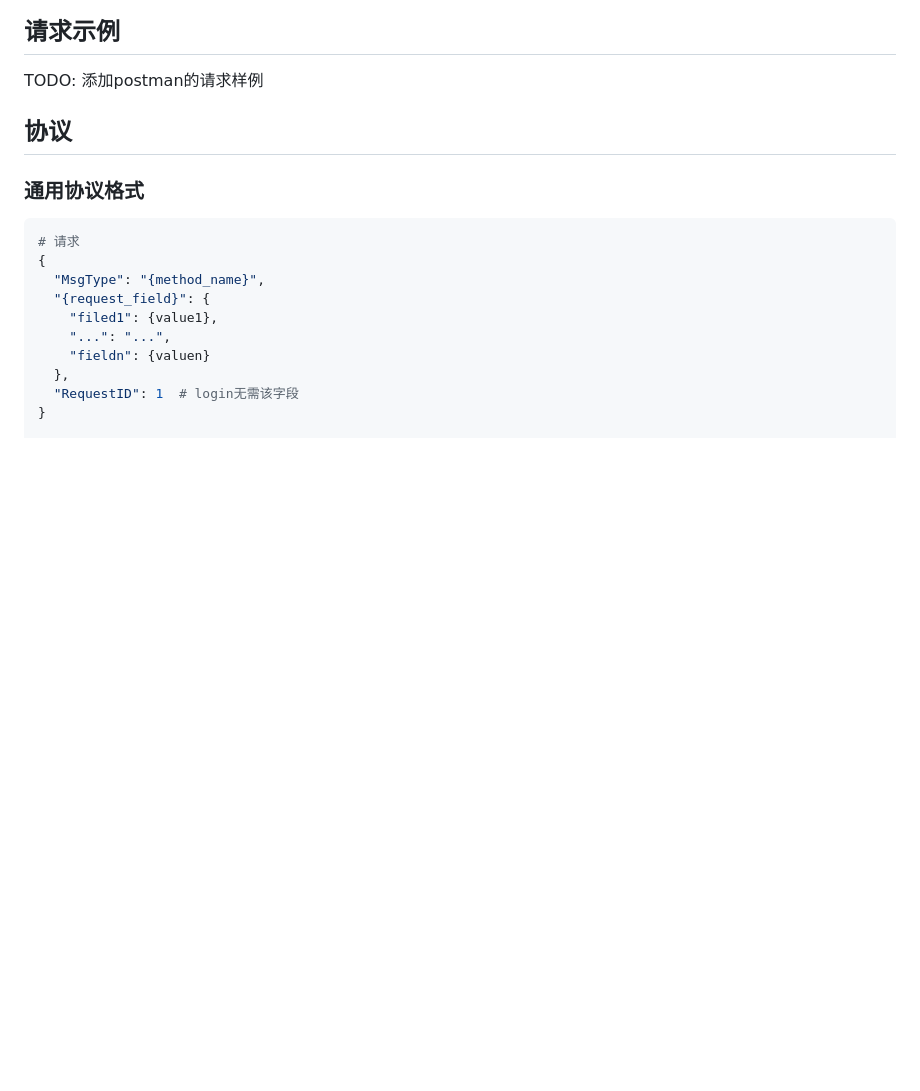
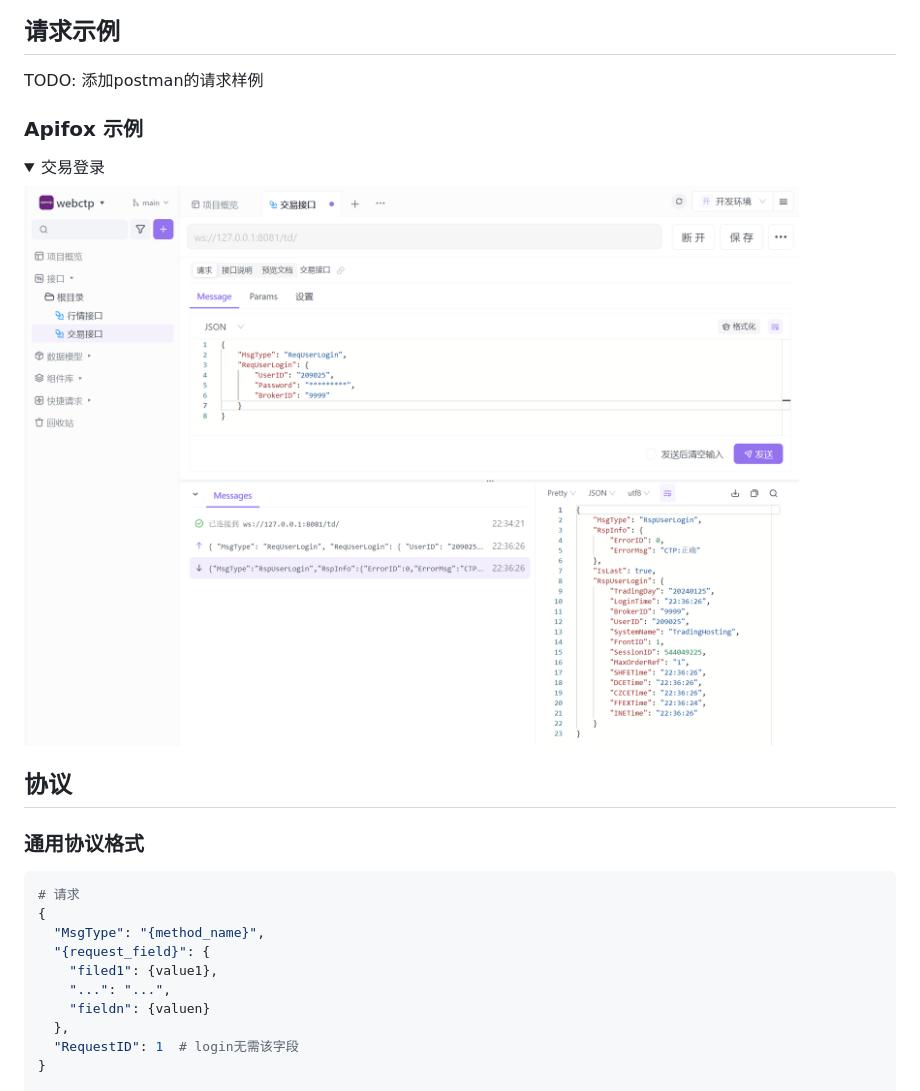
Before and after one commit to openctp/webctp, a Markdown page: README.md, the part around the change. Drawn GitHub-style; pictures changed too: docs/img/td_login.png (added); folded sections open; blank space fills up the shorter version.

Commit message:
Add example image.

```diff
--- a/README.md
+++ b/README.md
@@ -58,6 +58,14 @@ $ python main.py --config=config_md.yaml --app_type=md
 ## 请求示例
 
 TODO: 添加postman的请求样例
+
+### Apifox 示例
+
+<details>
+<summary>交易登录</summary>
+
+![](docs/img/td_login.png)
+</details>
 
 ## 协议
 
```
